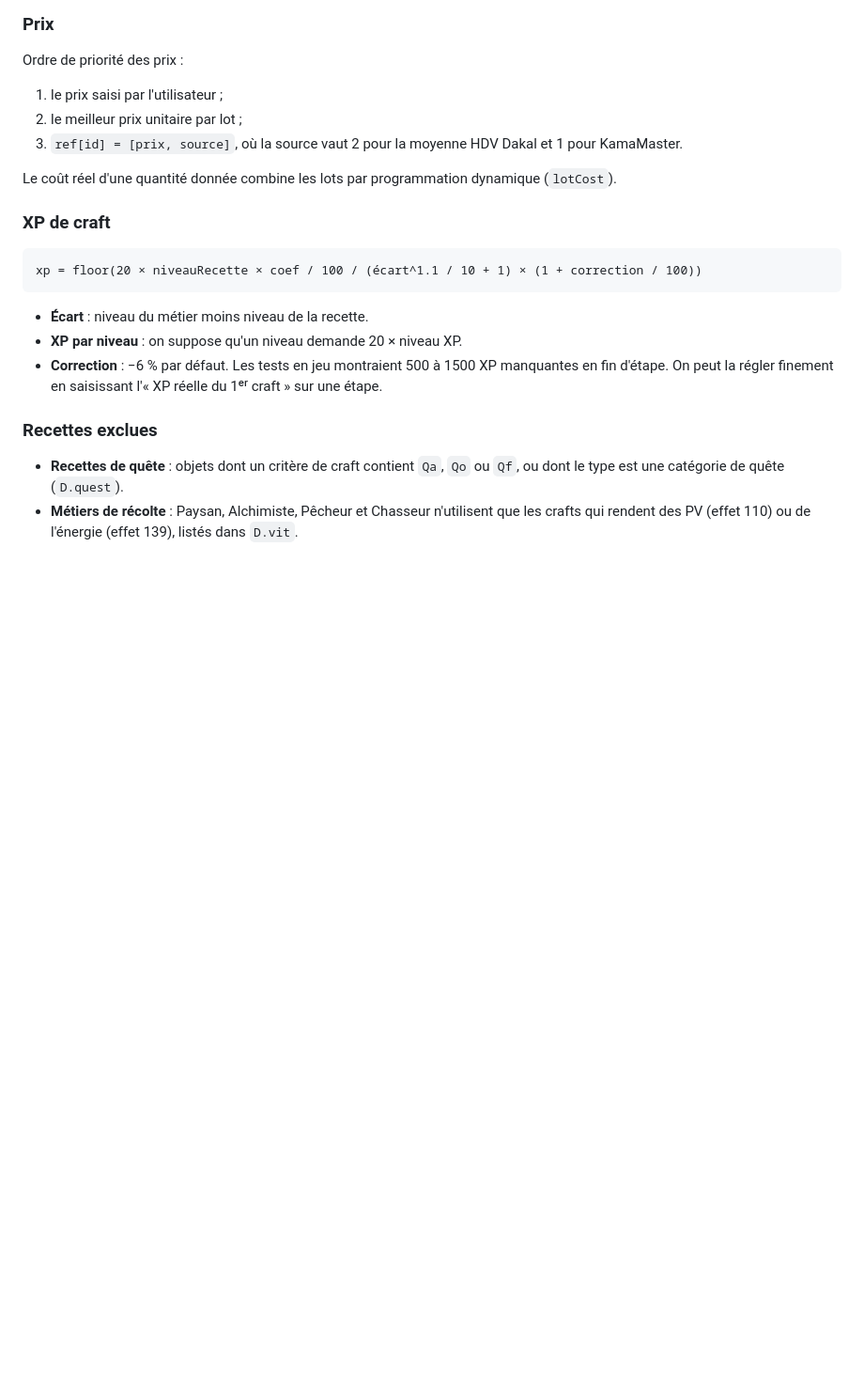
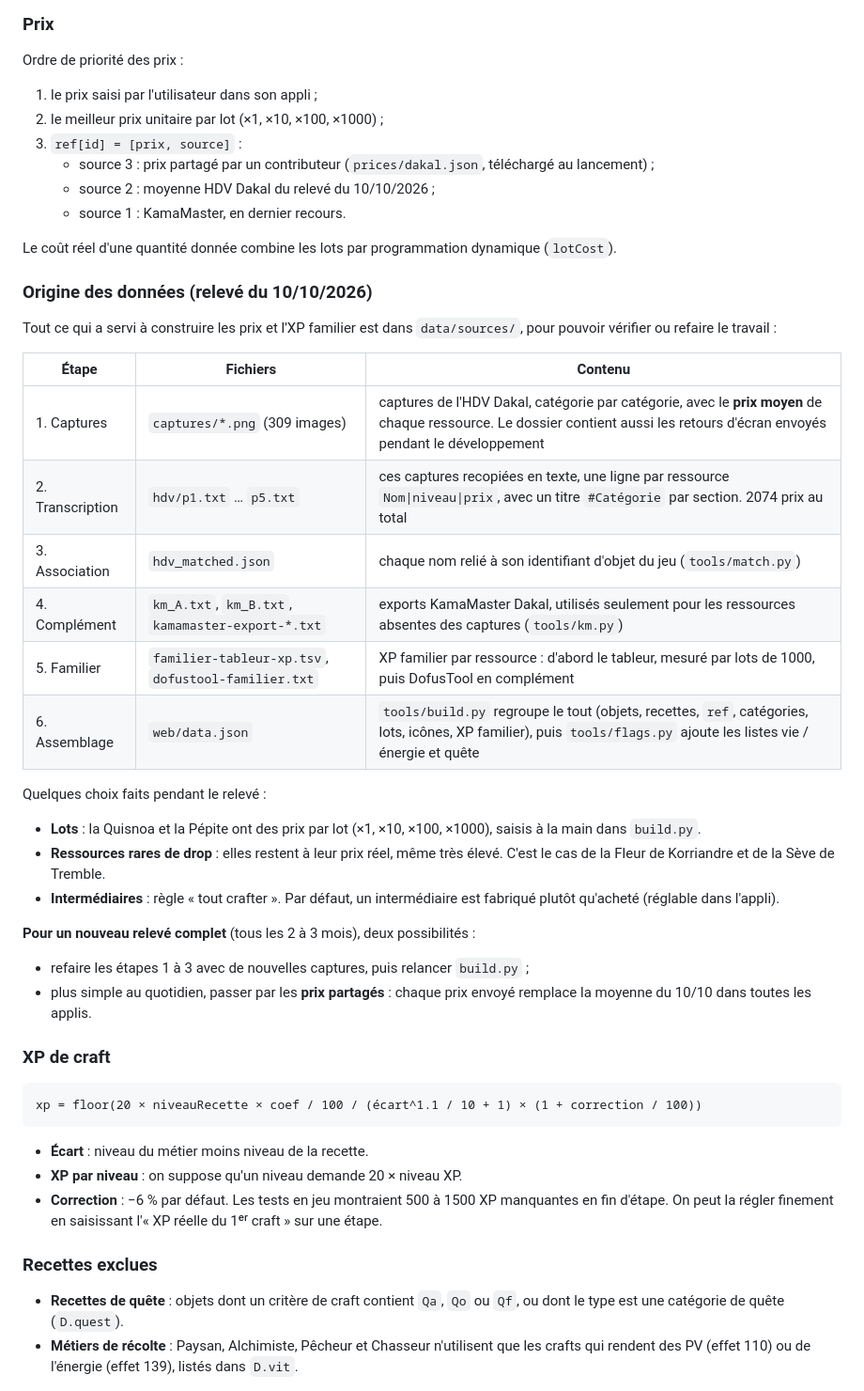
Before and after one commit to Yenadiel/atelier-kamas, a Markdown page: README.md, the part around the change. Shown at 94% size. Rendered like a GitHub page; blank space fills up the shorter version.

Commit message:
README : origine des données de prix (captures → transcription → data.json) et priorité des prix partagés
Co-Authored-By: Claude Opus 5.5 <noreply@anthropic.com>
Claude-Session: https://claude.ai/code/session_01BKiFYr4BijNf7JmUihMTEr

```diff
--- a/README.md
+++ b/README.md
@@ -153,11 +153,36 @@ Les données de l'appli restent sur l'ordinateur, dans le stockage local de la p
 
 Ordre de priorité des prix :
 
-1. le prix saisi par l'utilisateur ;
-2. le meilleur prix unitaire par lot ;
-3. `ref[id] = [prix, source]`, où la source vaut 2 pour la moyenne HDV Dakal et 1 pour KamaMaster.
+1. le prix saisi par l'utilisateur dans son appli ;
+2. le meilleur prix unitaire par lot (×1, ×10, ×100, ×1000) ;
+3. `ref[id] = [prix, source]` :
+   - source 3 : prix partagé par un contributeur (`prices/dakal.json`, téléchargé au lancement) ;
+   - source 2 : moyenne HDV Dakal du relevé du 10/10/2026 ;
+   - source 1 : KamaMaster, en dernier recours.
 
 Le coût réel d'une quantité donnée combine les lots par programmation dynamique (`lotCost`).
+
+### Origine des données (relevé du 10/10/2026)
+
+Tout ce qui a servi à construire les prix et l'XP familier est dans `data/sources/`, pour pouvoir vérifier ou refaire le travail :
+
+| Étape | Fichiers | Contenu |
+|---|---|---|
+| 1. Captures | `captures/*.png` (309 images) | captures de l'HDV Dakal, catégorie par catégorie, avec le **prix moyen** de chaque ressource. Le dossier contient aussi les retours d'écran envoyés pendant le développement |
+| 2. Transcription | `hdv/p1.txt` … `p5.txt` | ces captures recopiées en texte, une ligne par ressource `Nom\|niveau\|prix`, avec un titre `#Catégorie` par section. 2074 prix au total |
+| 3. Association | `hdv_matched.json` | chaque nom relié à son identifiant d'objet du jeu (`tools/match.py`) |
+| 4. Complément | `km_A.txt`, `km_B.txt`, `kamamaster-export-*.txt` | exports KamaMaster Dakal, utilisés seulement pour les ressources absentes des captures (`tools/km.py`) |
+| 5. Familier | `familier-tableur-xp.tsv`, `dofustool-familier.txt` | XP familier par ressource : d'abord le tableur, mesuré par lots de 1000, puis DofusTool en complément |
+| 6. Assemblage | `web/data.json` | `tools/build.py` regroupe le tout (objets, recettes, `ref`, catégories, lots, icônes, XP familier), puis `tools/flags.py` ajoute les listes vie / énergie et quête |
+
+Quelques choix faits pendant le relevé :
+- **Lots** : la Quisnoa et la Pépite ont des prix par lot (×1, ×10, ×100, ×1000), saisis à la main dans `build.py`.
+- **Ressources rares de drop** : elles restent à leur prix réel, même très élevé. C'est le cas de la Fleur de Korriandre et de la Sève de Tremble.
+- **Intermédiaires** : règle « tout crafter ». Par défaut, un intermédiaire est fabriqué plutôt qu'acheté (réglable dans l'appli).
+
+**Pour un nouveau relevé complet** (tous les 2 à 3 mois), deux possibilités :
+- refaire les étapes 1 à 3 avec de nouvelles captures, puis relancer `build.py` ;
+- plus simple au quotidien, passer par les **prix partagés** : chaque prix envoyé remplace la moyenne du 10/10 dans toutes les applis.
 
 ### XP de craft
 
```
